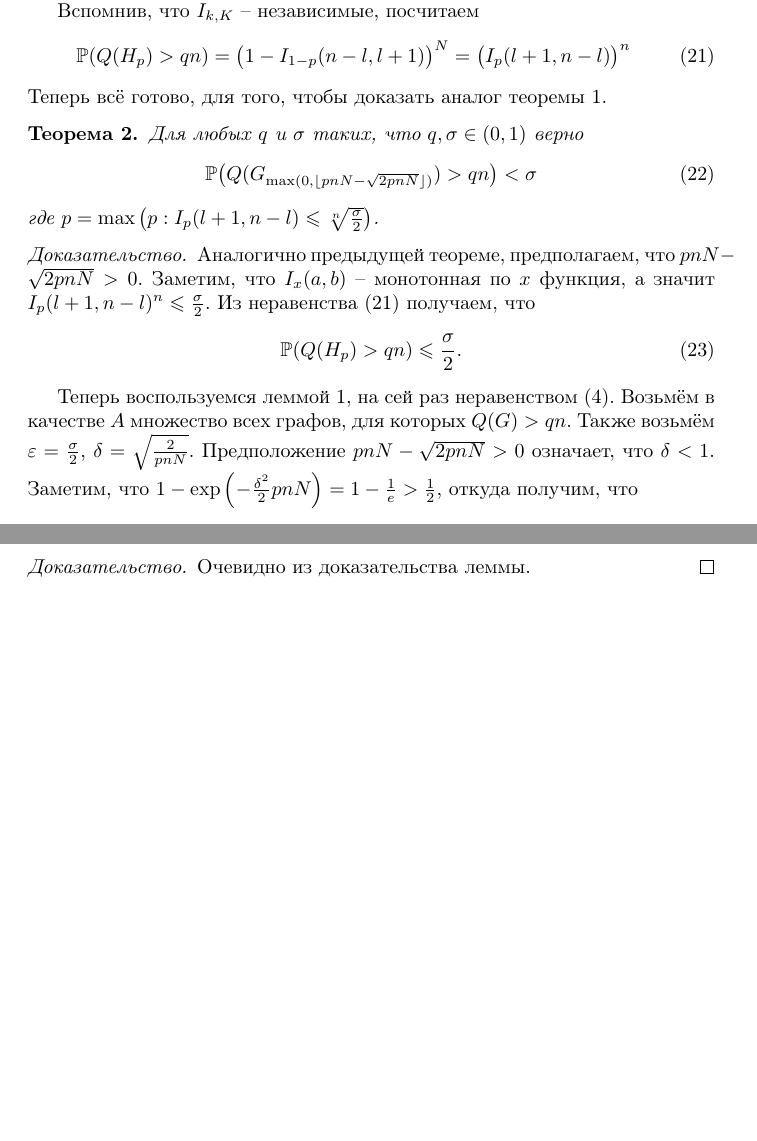
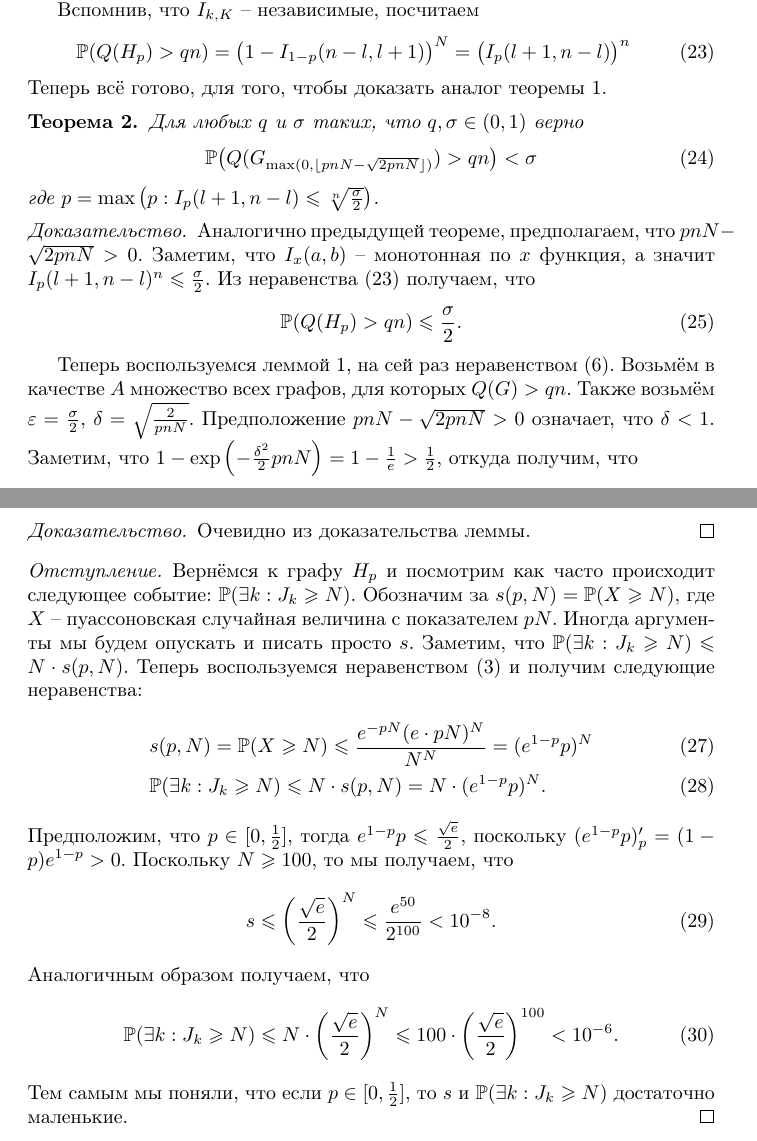
Before and after one commit to erokhins/diplom, a LaTeX thesis (thesis.tex): two parts of pages 5 and 7 of 7, joined at a grey line, cut so that both start at the same text, the shorter picture padded with empty space. Compiled offline with pdfLaTeX.

Commit message:
digression

```diff
--- a/thesis.tex
+++ b/thesis.tex
@@ -353,7 +363,29 @@ $Multinom(m, p_i=\frac{1}{n}) = (Z_1, Z_2, \dots, Z_n)$. Значит, расп
 Очевидно из доказательства леммы.
 \end{proof}
 
-
+\begin{proof}[Отступление]
+Вернёмся к графу $H_p$ и посмотрим как часто происходит следующее событие: $\PRob(\exists k : J_k \geqs N)$.
+Обозначим за $s(p, N) = \PRob(X \geqs N)$, где $X$ -- пуассоновская случайная величина с показателем $pN$.
+Иногда аргументы мы будем опускать и писать просто $s$.
+Заметим, что $\PRob(\exists k : J_k \geqs N) \leqs N \cdot s(p, N)$.
+Теперь воспользуемся неравенством (\ref{gr_1}) и получим следующие неравенства:
+\begin{align}
+&s(p,N) = \PRob(X \geqs N) \leqs \frac{e^{-pN}(e\cdot pN)^N}{N^N} = (e^{1-p} p )^N
+\\
+&\PRob(\exists k : J_k \geqs N) \leqs N \cdot s(p, N) = N \cdot (e^{1-p} p )^N.
+\end{align}
+Предположим, что $p \in [0, \frac{1}{2}]$, тогда $e^{1-p} p \leqs \frac{\sqrt{e}}{2}$,
+поскольку $(e^{1-p} p)'_p = (1-p) e^{1-p} > 0$. Поскольку $N \geqs 100$, то мы получаем, что
+\begin{equation}
+s \leqs \left(\frac{\sqrt{e}}{2}\right)^N \leqs \frac{e^{50}}{2^{100}} < 10^{-8}.
+\end{equation}
+Аналогичным образом получаем, что
+\begin{equation}
+\PRob(\exists k : J_k \geqs N) \leqs N \cdot \left(\frac{\sqrt{e}}{2}\right)^N
+\leqs 100 \cdot \left(\frac{\sqrt{e}}{2}\right)^{100} < 10^{-6}.
+\end{equation}
+Тем самым мы поняли, что если $p \in [0, \frac{1}{2}]$, то $s$ и $\PRob(\exists k : J_k \geqs N)$ достаточно маленькие.
+\end{proof}
 
 
 \end{document}
```
Also changed, not shown: thesis.tex (12 more changed lines).
